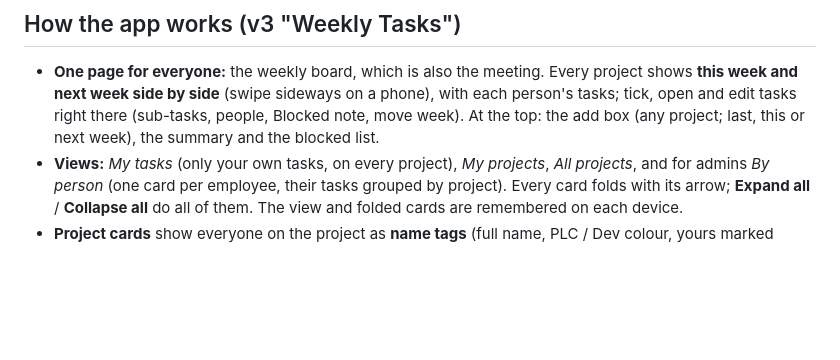
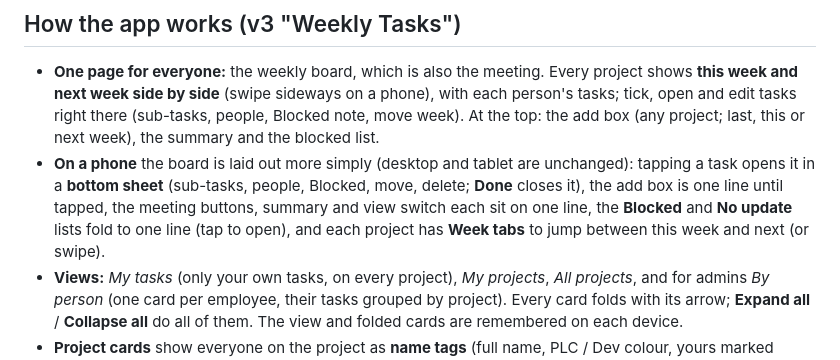
Before and after one commit to AdhamAZaki/acsprojectmanager, a Markdown page: docs/SETUP.md, the part around the change. Drawn GitHub-style; blank space fills up the shorter version.

```diff
--- a/docs/SETUP.md
+++ b/docs/SETUP.md
@@ -87,6 +87,7 @@ Then sign in with it, and delete the `*.test` users in **Authentication → User
 ## How the app works (v3 "Weekly Tasks")
 
 - **One page for everyone:** the weekly board, which is also the meeting. Every project shows **this week and next week side by side** (swipe sideways on a phone), with each person's tasks; tick, open and edit tasks right there (sub-tasks, people, Blocked note, move week). At the top: the add box (any project; last, this or next week), the summary and the blocked list.
+- **On a phone** the board is laid out more simply (desktop and tablet are unchanged): tapping a task opens it in a **bottom sheet** (sub-tasks, people, Blocked, move, delete; **Done** closes it), the add box is one line until tapped, the meeting buttons, summary and view switch each sit on one line, the **Blocked** and **No update** lists fold to one line (tap to open), and each project has **Week tabs** to jump between this week and next (or swipe).
 - **Views:** *My tasks* (only your own tasks, on every project), *My projects*, *All projects*, and for admins *By person* (one card per employee, their tasks grouped by project). Every card folds with its arrow; **Expand all** / **Collapse all** do all of them. The view and folded cards are remembered on each device.
 - **Project cards** show everyone on the project as **name tags** (full name, PLC / Dev colour, yours marked "You"; a dashed tag is someone with a task there who hasn’t joined) and have **+ Task** (add straight into that project, joined or not) and **Join**. Tap a project's name for its page: **Leave**, and for admins the **Team** box (add a person, or × to take someone off).
 - **Admins** add a task **for anyone** (the *For* picker) in **any week** from 4 weeks back to 8 weeks ahead, and open **Manage** (projects, team, 3rd parties) from the ⚙ button in the header.
```
Also changed, not shown: README.md (+3 -3 lines), docs/screenshots/1-login.png, docs/screenshots/2-board.png, docs/screenshots/2b-task-sheet.png (added), docs/screenshots/3-by-person.png, docs/screenshots/4-board-wide.png, 5 other files.
